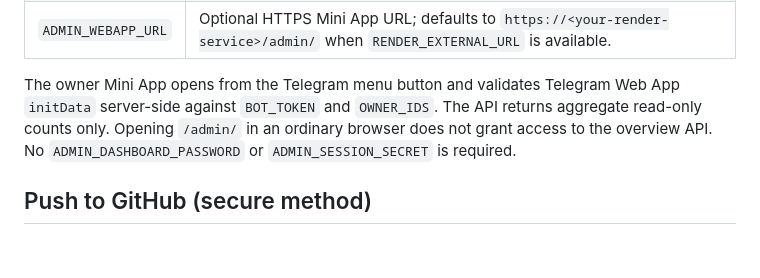
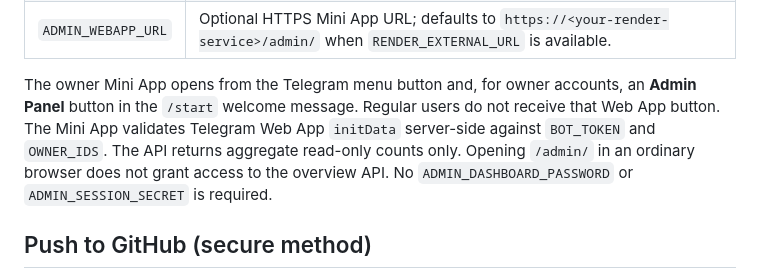
Before and after one commit to helloeveryone100200-cell/blue-bot, a Markdown page: README.md, the part around the change. Rendered like a GitHub page; blank space fills up the shorter version.

Commit message:
Document owner Mini App launch from /start

```diff
--- a/README.md
+++ b/README.md
@@ -33,7 +33,7 @@ A Telegram bot with a Telegram-only owner Mini App, video database, referral sys
 
 
 
-The owner Mini App opens from the Telegram menu button and validates Telegram Web App `initData` server-side against `BOT_TOKEN` and `OWNER_IDS`. The API returns aggregate read-only counts only. Opening `/admin/` in an ordinary browser does not grant access to the overview API. No `ADMIN_DASHBOARD_PASSWORD` or `ADMIN_SESSION_SECRET` is required.
+The owner Mini App opens from the Telegram menu button and, for owner accounts, an **Admin Panel** button in the `/start` welcome message. Regular users do not receive that Web App button. The Mini App validates Telegram Web App `initData` server-side against `BOT_TOKEN` and `OWNER_IDS`. The API returns aggregate read-only counts only. Opening `/admin/` in an ordinary browser does not grant access to the overview API. No `ADMIN_DASHBOARD_PASSWORD` or `ADMIN_SESSION_SECRET` is required.
 
 ## Push to GitHub (secure method)
 
```
